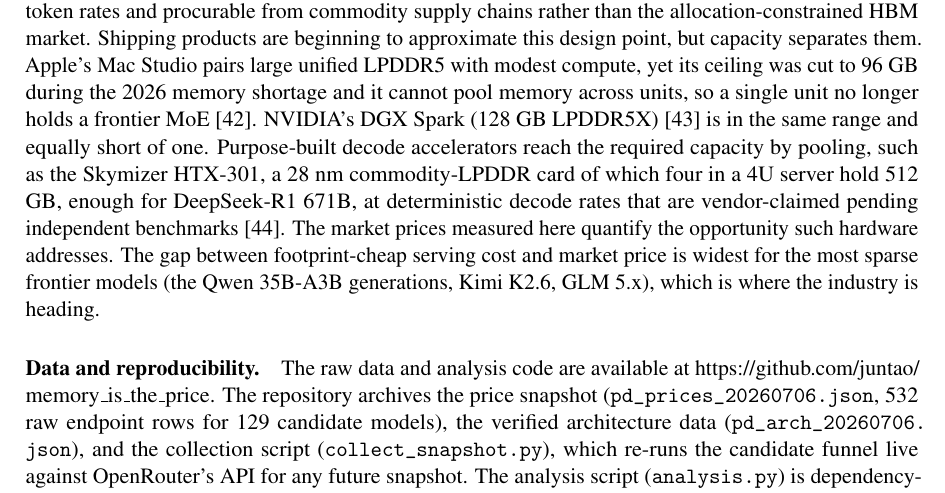
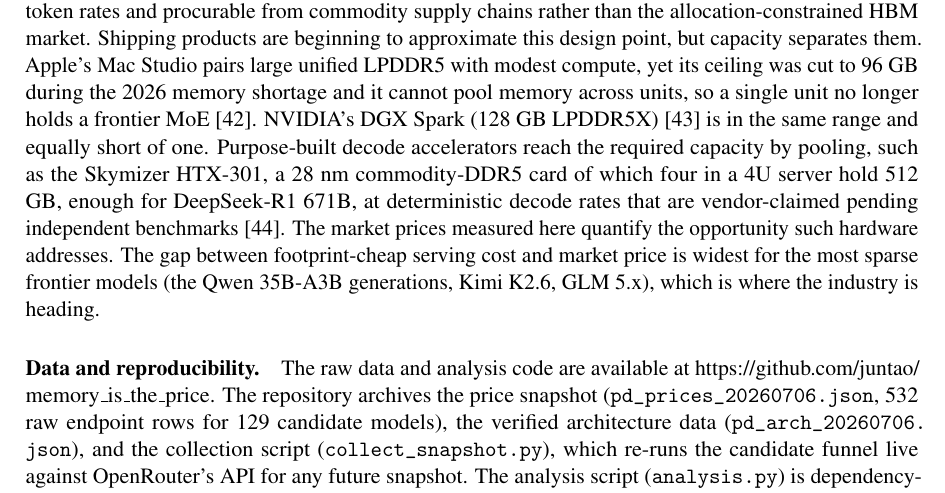
Before and after one commit to juntao/memory_is_the_price, a LaTeX paper (memory_is_the_price.tex): part of page 12 of 17, cut so that both start at the same text. Compiled offline with pdfLaTeX.

Commit message:
Align HTX-301 memory label to DDR5 for cross-paper consistency
Co-Authored-By: Claude Fable 5 <noreply@anthropic.com>

```diff
--- a/memory_is_the_price.tex
+++ b/memory_is_the_price.tex
@@ -710,7 +710,7 @@ moving, and the scale advantage shows most clearly in who sets the floor.
 Both results point to the same hardware mismatch. The mainstream GPU bundles
 enormous compute with scarce, expensive HBM; MoE decoding uses the memory
 fully and the compute hardly at all, except inside hyperscale expert-parallel
-pools that only a few operators can build. For everyone else, the economically rational serving device is the opposite shape. It has \textbf{large, cheap memory capacity} to hold the full expert set without buying stranded FLOPS. It has \textbf{modest compute}, since decoding at realistic concurrency cannot exercise more. And it has \textbf{moderate bandwidth}, sufficient for interactive token rates and procurable from commodity supply chains rather than the allocation-constrained HBM market. Shipping products are beginning to approximate this design point, but capacity separates them. Apple's Mac Studio pairs large unified LPDDR5 with modest compute, yet its ceiling was cut to 96 GB during the 2026 memory shortage and it cannot pool memory across units, so a single unit no longer holds a frontier MoE~\cite{r42}. NVIDIA's DGX Spark (128 GB LPDDR5X)~\cite{r43} is in the same range and equally short of one. Purpose-built decode accelerators reach the required capacity by pooling, such as the Skymizer HTX-301, a 28 nm commodity-LPDDR card of which four in a 4U server hold 512 GB, enough for DeepSeek-R1 671B, at deterministic decode rates that are vendor-claimed pending independent benchmarks~\cite{r44}. The
+pools that only a few operators can build. For everyone else, the economically rational serving device is the opposite shape. It has \textbf{large, cheap memory capacity} to hold the full expert set without buying stranded FLOPS. It has \textbf{modest compute}, since decoding at realistic concurrency cannot exercise more. And it has \textbf{moderate bandwidth}, sufficient for interactive token rates and procurable from commodity supply chains rather than the allocation-constrained HBM market. Shipping products are beginning to approximate this design point, but capacity separates them. Apple's Mac Studio pairs large unified LPDDR5 with modest compute, yet its ceiling was cut to 96 GB during the 2026 memory shortage and it cannot pool memory across units, so a single unit no longer holds a frontier MoE~\cite{r42}. NVIDIA's DGX Spark (128 GB LPDDR5X)~\cite{r43} is in the same range and equally short of one. Purpose-built decode accelerators reach the required capacity by pooling, such as the Skymizer HTX-301, a 28 nm commodity-DDR5 card of which four in a 4U server hold 512 GB, enough for DeepSeek-R1 671B, at deterministic decode rates that are vendor-claimed pending independent benchmarks~\cite{r44}. The
 market prices measured here quantify the opportunity such hardware
 addresses. The gap between footprint-cheap serving cost and market price is
 widest for the most sparse frontier models (the Qwen 35B-A3B generations,
```
Also changed, not shown: memory_is_the_price.pdf.
